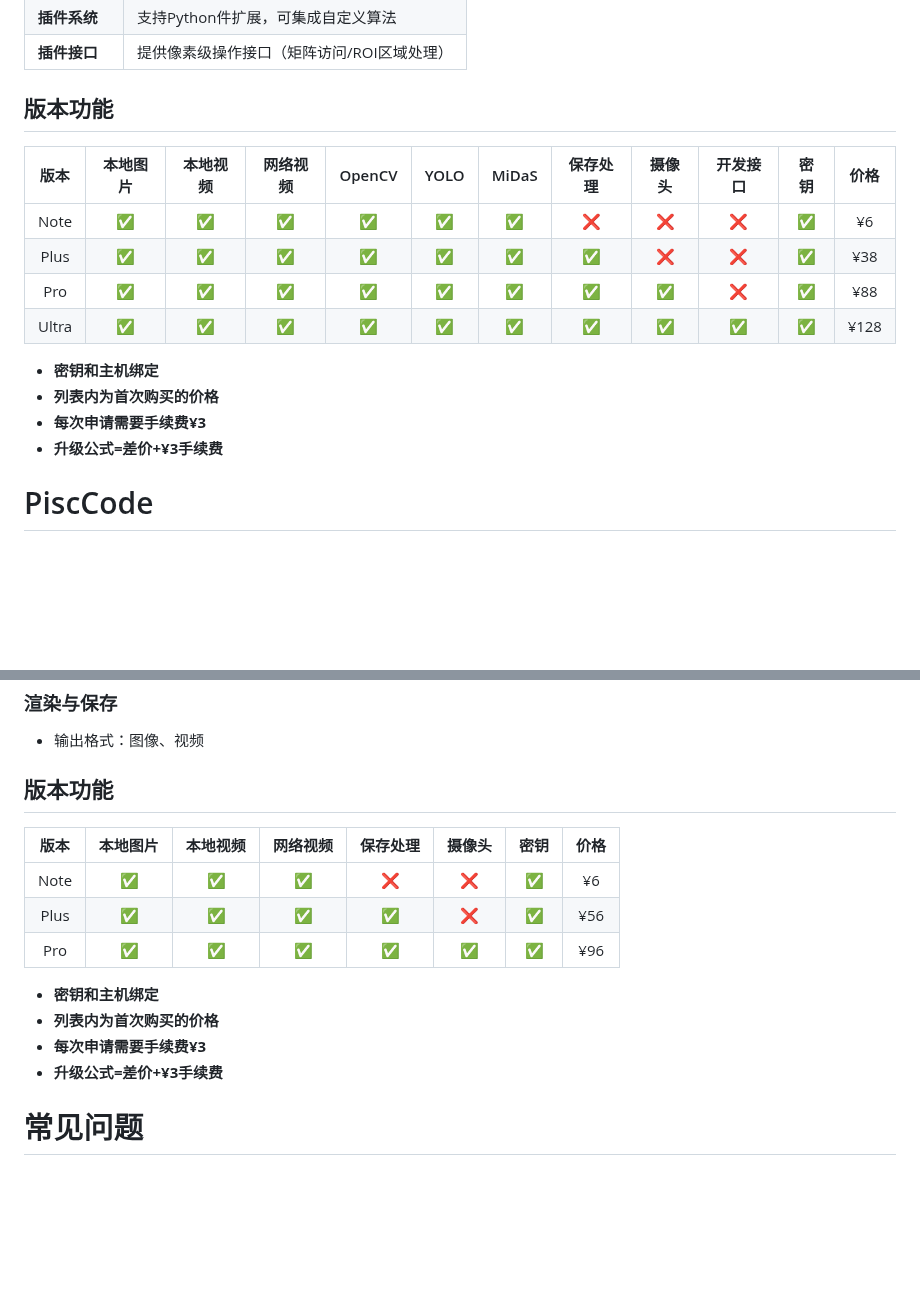
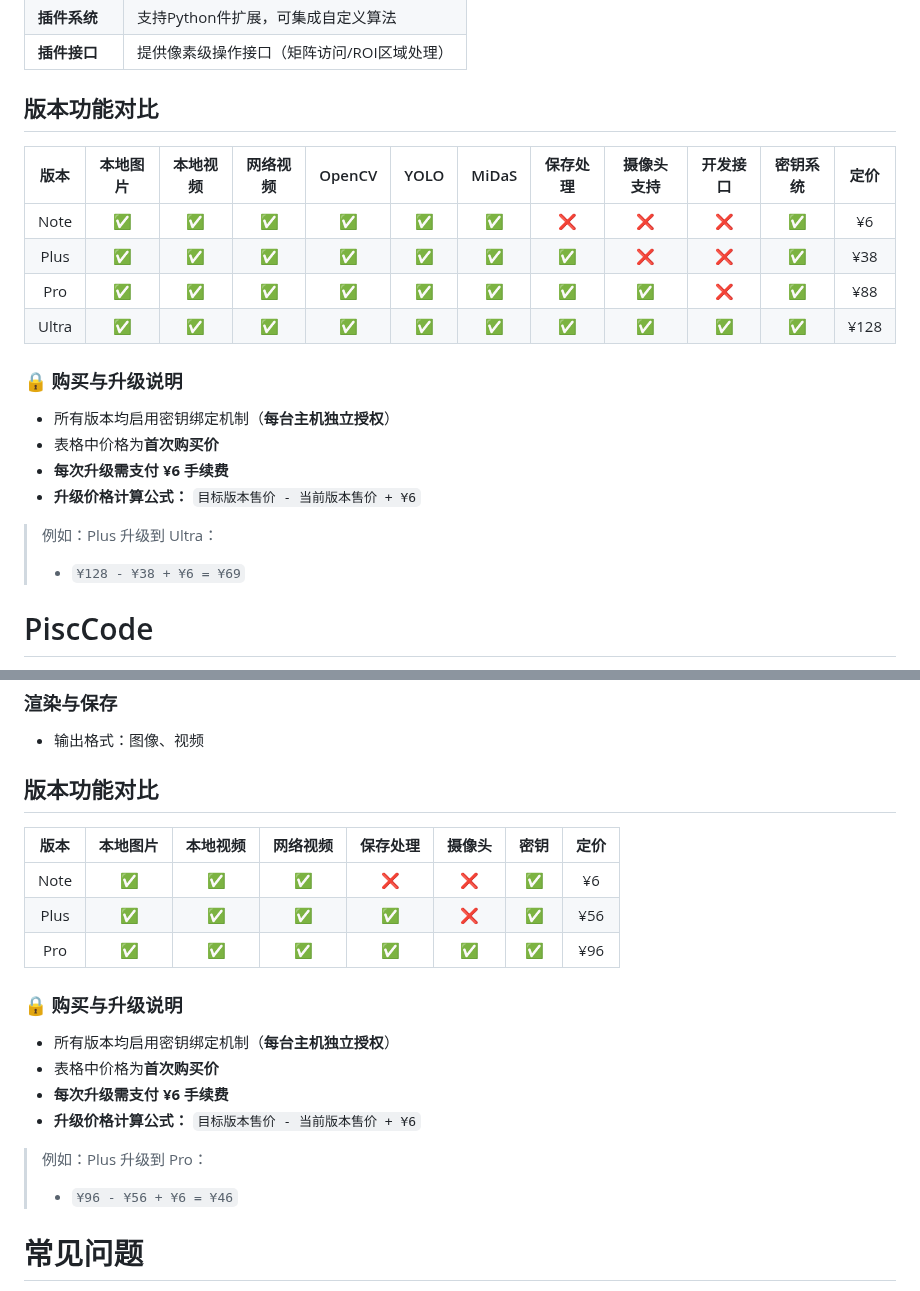
Before and after one commit to PiscTrace/Product, a Markdown page: doc.md, 2 parts joined by grey strips. Rendered like a GitHub page; blank space fills up the shorter version.

```diff
--- a/doc.md
+++ b/doc.md
@@ -61,19 +61,25 @@
 | **插件系统**  | 支持Python件扩展，可集成自定义算法                            |
 | **插件接口**   | 提供像素级操作接口（矩阵访问/ROI区域处理）                          |
 
-## 版本功能
+## 版本功能对比
 
-| 版本  | 本地图片 | 本地视频 | 网络视频 | OpenCV | YOLO | MiDaS | 保存处理 | 摄像头 | 开发接口 | 密钥 | 价格 |
-|:-----:|:--------:|:--------:|:--------:|:------:|:----:|:-----:|:--------:|:------:|:--------:|:----:|:----:|
-| Note  | ✅        | ✅        | ✅        | ✅      | ✅    | ✅     | ❌        | ❌      | ❌        | ✅    | ¥6     |
-| Plus  | ✅        | ✅        | ✅        | ✅      | ✅    | ✅     | ✅        | ❌      | ❌        | ✅    | ¥38    |
-| Pro   | ✅        | ✅        | ✅        | ✅      | ✅    | ✅     | ✅        | ✅      | ❌        | ✅    | ¥88    |
-| Ultra | ✅        | ✅        | ✅        | ✅      | ✅    | ✅     | ✅        | ✅      | ✅        | ✅    | ¥128   |
+| 版本   | 本地图片 | 本地视频 | 网络视频 | OpenCV | YOLO | MiDaS | 保存处理 | 摄像头支持 | 开发接口 | 密钥系统 | 定价   |
+|:------:|:--------:|:--------:|:--------:|:------:|:----:|:-----:|:--------:|:----------:|:--------:|:--------:|:------:|
+| Note   | ✅        | ✅        | ✅        | ✅      | ✅    | ✅     | ❌        | ❌          | ❌        | ✅        | ¥6     |
+| Plus   | ✅        | ✅        | ✅        | ✅      | ✅    | ✅     | ✅        | ❌          | ❌        | ✅        | ¥38    |
+| Pro    | ✅        | ✅        | ✅        | ✅      | ✅    | ✅     | ✅        | ✅          | ❌        | ✅        | ¥88    |
+| Ultra  | ✅        | ✅        | ✅        | ✅      | ✅    | ✅     | ✅        | ✅          | ✅        | ✅        | ¥128   |
 
-- **密钥和主机绑定**
-- **列表内为首次购买的价格**
-- **每次申请需要手续费¥3**
-- **升级公式=差价+¥3手续费**
+### 🔒 购买与升级说明
+
+- 所有版本均启用密钥绑定机制（**每台主机独立授权**）
+- 表格中价格为**首次购买价**
+- **每次升级需支付 ¥6 手续费**
+- **升级价格计算公式：** `目标版本售价 - 当前版本售价 + ¥6`
+
+> 例如：Plus 升级到 Ultra：
+> - `¥128 - ¥38 + ¥6 = ¥69`
+
 
 
 
@@ -87,18 +93,23 @@
 ### 渲染与保存
 - 输出格式：图像、视频
 
-## 版本功能
+## 版本功能对比
 
-| 版本  | 本地图片 | 本地视频 | 网络视频 | 保存处理 | 摄像头 | 密钥 | 价格 |
+| 版本  | 本地图片 | 本地视频 | 网络视频 | 保存处理 | 摄像头 | 密钥 | 定价 |
 |:-----:|:--------:|:--------:|:--------:|:--------:|:------:|:----:|:----:|
 | Note  | ✅        | ✅        | ✅        | ❌        | ❌      | ✅    | ¥6    |
 | Plus  | ✅        | ✅        | ✅        | ✅        | ❌      | ✅    | ¥56   |
 | Pro   | ✅        | ✅        | ✅        | ✅        | ✅      | ✅    | ¥96   |
 
-- **密钥和主机绑定**
-- **列表内为首次购买的价格**
-- **每次申请需要手续费¥3**
-- **升级公式=差价+¥3手续费**
+### 🔒 购买与升级说明
+
+- 所有版本均启用密钥绑定机制（**每台主机独立授权**）
+- 表格中价格为**首次购买价**
+- **每次升级需支付 ¥6 手续费**
+- **升级价格计算公式：** `目标版本售价 - 当前版本售价 + ¥6`
+
+> 例如：Plus 升级到 Pro：
+> - `¥96 - ¥56 + ¥6 = ¥46`
 
 
 
```
